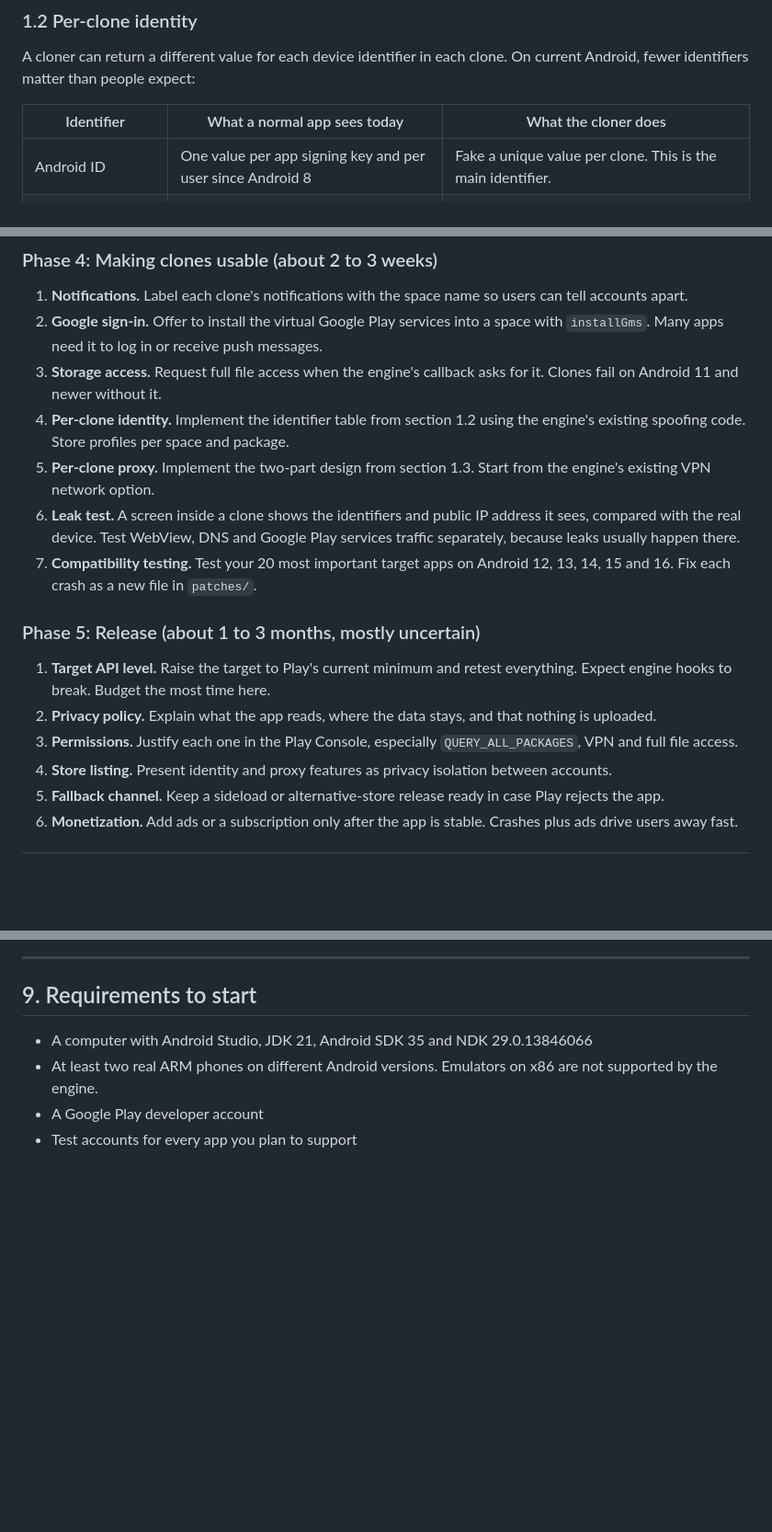
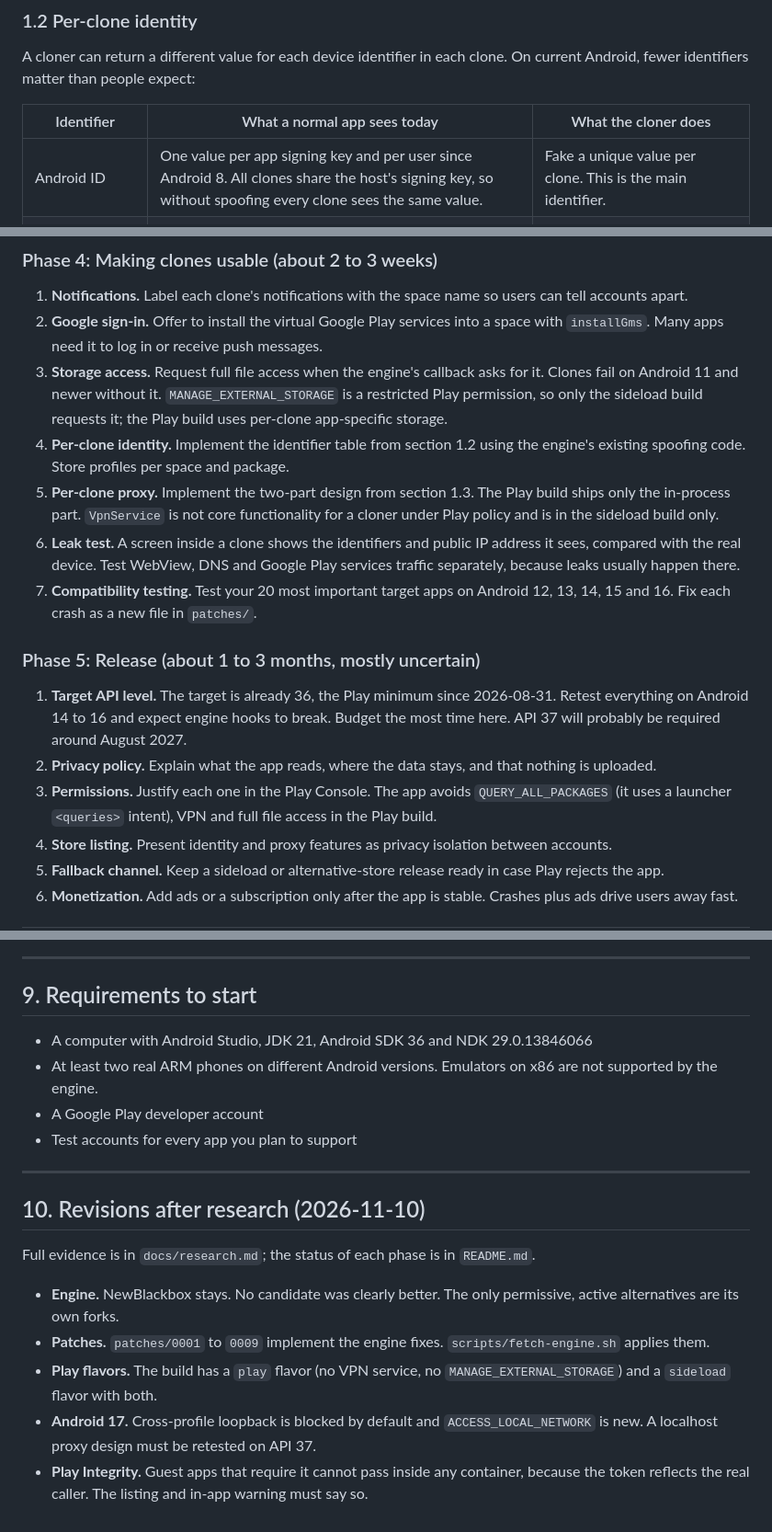
Before and after one commit to douggue/mcptest, a Markdown page: plan.md, 3 parts joined by grey strips. Shown at 92% size. Rendered like a GitHub page; blank space fills up the shorter version.

```diff
--- a/plan.md
+++ b/plan.md
@@ -34,7 +34,7 @@ On current Android, fewer identifiers matter than people expect:
 
 | Identifier | What a normal app sees today | What the cloner does |
 |---|---|---|
-| Android ID | One value per app signing key and per user since Android 8 | Fake a unique value per clone. This is the main identifier. |
+| Android ID | One value per app signing key and per user since Android 8. All clones share the host's signing key, so without spoofing every clone sees the same value. | Fake a unique value per clone. This is the main identifier. |
 | IMEI and serial number | Blocked for normal apps since Android 10 | Return a consistent fake or "unknown." Few apps can still read them. |
 | Wi-Fi MAC address | A fixed placeholder (`02:00:00:00:00:00`) since Android 6 | Usually nothing to do |
 | Installed apps list | Limited by package visibility rules since Android 11 | Hide the cloner and the other clones from each clone |
@@ -262,16 +264,16 @@ Status is never shown by color alone. Every pass or leak also has an icon and a
 ### Phase 4: Making clones usable (about 2 to 3 weeks)
 1. **Notifications.** Label each clone's notifications with the space name so users can tell accounts apart.
 2. **Google sign-in.** Offer to install the virtual Google Play services into a space with `installGms`. Many apps need it to log in or receive push messages.
-3. **Storage access.** Request full file access when the engine's callback asks for it. Clones fail on Android 11 and newer without it.
+3. **Storage access.** Request full file access when the engine's callback asks for it. Clones fail on Android 11 and newer without it. `MANAGE_EXTERNAL_STORAGE` is a restricted Play permission, so only the sideload build requests it; the Play build uses per-clone app-specific storage.
 4. **Per-clone identity.** Implement the identifier table from section 1.2 using the engine's existing spoofing code. Store profiles per space and package.
-5. **Per-clone proxy.** Implement the two-part design from section 1.3. Start from the engine's existing VPN network option.
+5. **Per-clone proxy.** Implement the two-part design from section 1.3. The Play build ships only the in-process part. `VpnService` is not core functionality for a cloner under Play policy and is in the sideload build only.
 6. **Leak test.** A screen inside a clone shows the identifiers and public IP address it sees, compared with the real device. Test WebView, DNS and Google Play services traffic separately, because leaks usually happen there.
 7. **Compatibility testing.** Test your 20 most important target apps on Android 12, 13, 14, 15 and 16. Fix each crash as a new file in `patches/`.
 
 ### Phase 5: Release (about 1 to 3 months, mostly uncertain)
-1. **Target API level.** Raise the target to Play's current minimum and retest everything. Expect engine hooks to break. Budget the most time here.
+1. **Target API level.** The target is already 36, the Play minimum since 2026-08-31. Retest everything on Android 14 to 16 and expect engine hooks to break. Budget the most time here. API 37 will probably be required around August 2027.
 2. **Privacy policy.** Explain what the app reads, where the data stays, and that nothing is uploaded.
-3. **Permissions.** Justify each one in the Play Console, especially `QUERY_ALL_PACKAGES`, VPN and full file access.
+3. **Permissions.** Justify each one in the Play Console. The app avoids `QUERY_ALL_PACKAGES` (it uses a launcher `<queries>` intent), VPN and full file access in the Play build.
 4. **Store listing.** Present identity and proxy features as privacy isolation between accounts.
 5. **Fallback channel.** Keep a sideload or alternative-store release ready in case Play rejects the app.
 6. **Monetization.** Add ads or a subscription only after the app is stable. Crashes plus ads drive users away fast.
@@ -305,7 +307,19 @@ Status is never shown by color alone. Every pass or leak also has an icon and a
 
 ## 9. Requirements to start
 
-- A computer with Android Studio, JDK 21, Android SDK 35 and NDK 29.0.13846066
+- A computer with Android Studio, JDK 21, Android SDK 36 and NDK 29.0.13846066
 - At least two real ARM phones on different Android versions. Emulators on x86 are not supported by the engine.
 - A Google Play developer account
 - Test accounts for every app you plan to support
+
+---
+
+## 10. Revisions after research (2026-11-10)
+
+Full evidence is in `docs/research.md`; the status of each phase is in `README.md`.
+
+- **Engine.** NewBlackbox stays. No candidate was clearly better. The only permissive, active alternatives are its own forks.
+- **Patches.** `patches/0001` to `0009` implement the engine fixes. `scripts/fetch-engine.sh` applies them.
+- **Play flavors.** The build has a `play` flavor (no VPN service, no `MANAGE_EXTERNAL_STORAGE`) and a `sideload` flavor with both.
+- **Android 17.** Cross-profile loopback is blocked by default and `ACCESS_LOCAL_NETWORK` is new. A localhost proxy design must be retested on API 37.
+- **Play Integrity.** Guest apps that require it cannot pass inside any container, because the token reflects the real caller. The listing and in-app warning must say so.
```
Also changed, not shown: other parts of plan.md (+12 -10 lines), docs/research.md (added, +151 -0 lines).
